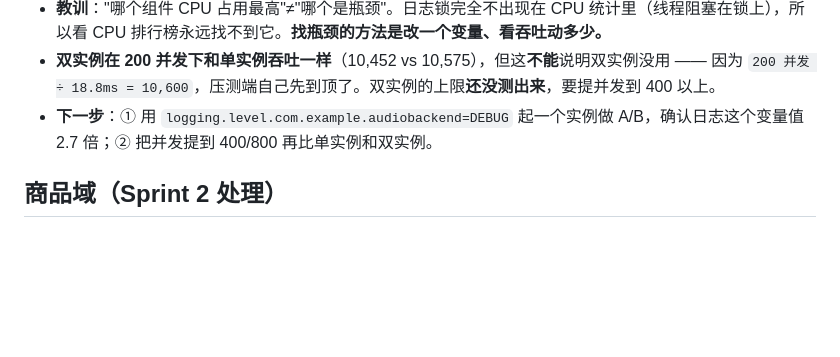
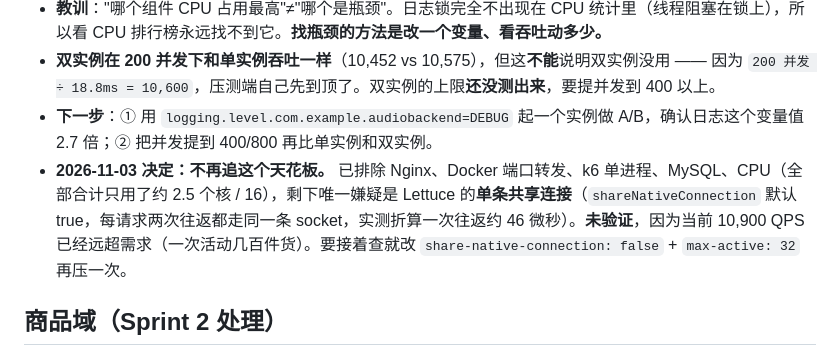
Before and after one commit to Tedd-Chew/audio-mall, a Markdown page: ISSUES.md, the part around the change. Drawn GitHub-style; blank space fills up the shorter version.

Commit message:
docs: 记录不再追吞吐天花板的决定和未验证的 Lettuce 单连接假设

```diff
--- a/ISSUES.md
+++ b/ISSUES.md
@@ -52,6 +52,7 @@
 - **教训**："哪个组件 CPU 占用最高"≠"哪个是瓶颈"。日志锁完全不出现在 CPU 统计里（线程阻塞在锁上），所以看 CPU 排行榜永远找不到它。**找瓶颈的方法是改一个变量、看吞吐动多少。**
 - **双实例在 200 并发下和单实例吞吐一样**（10,452 vs 10,575），但这**不能**说明双实例没用 —— 因为 `200 并发 ÷ 18.8ms = 10,600`，压测端自己先到顶了。双实例的上限**还没测出来**，要提并发到 400 以上。
 - **下一步**：① 用 `logging.level.com.example.audiobackend=DEBUG` 起一个实例做 A/B，确认日志这个变量值 2.7 倍；② 把并发提到 400/800 再比单实例和双实例。
+- **2026-11-03 决定：不再追这个天花板。** 已排除 Nginx、Docker 端口转发、k6 单进程、MySQL、CPU（全部合计只用了约 2.5 个核 / 16），剩下唯一嫌疑是 Lettuce 的**单条共享连接**（`shareNativeConnection` 默认 true，每请求两次往返都走同一条 socket，实测折算一次往返约 46 微秒）。**未验证**，因为当前 10,900 QPS 已经远超需求（一次活动几百件货）。要接着查就改 `share-native-connection: false` + `max-active: 32` 再压一次。
 
 ## 商品域（Sprint 2 处理）
 
```
